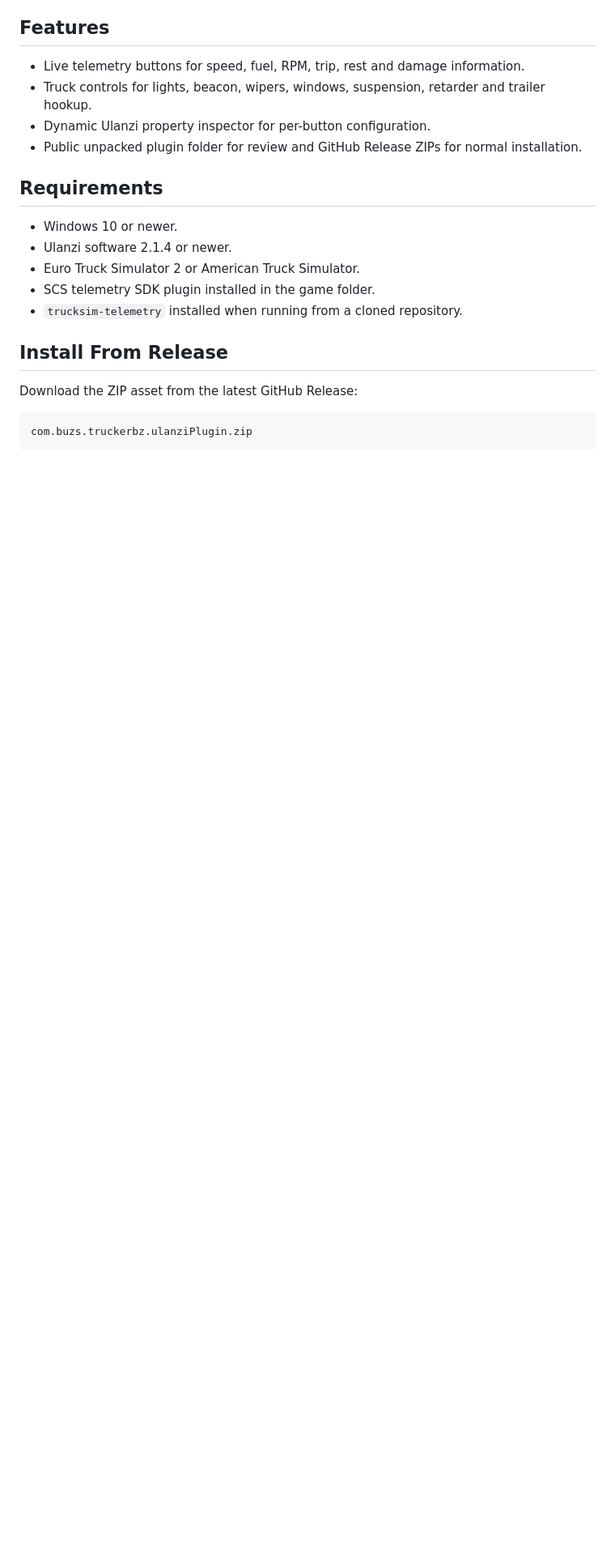
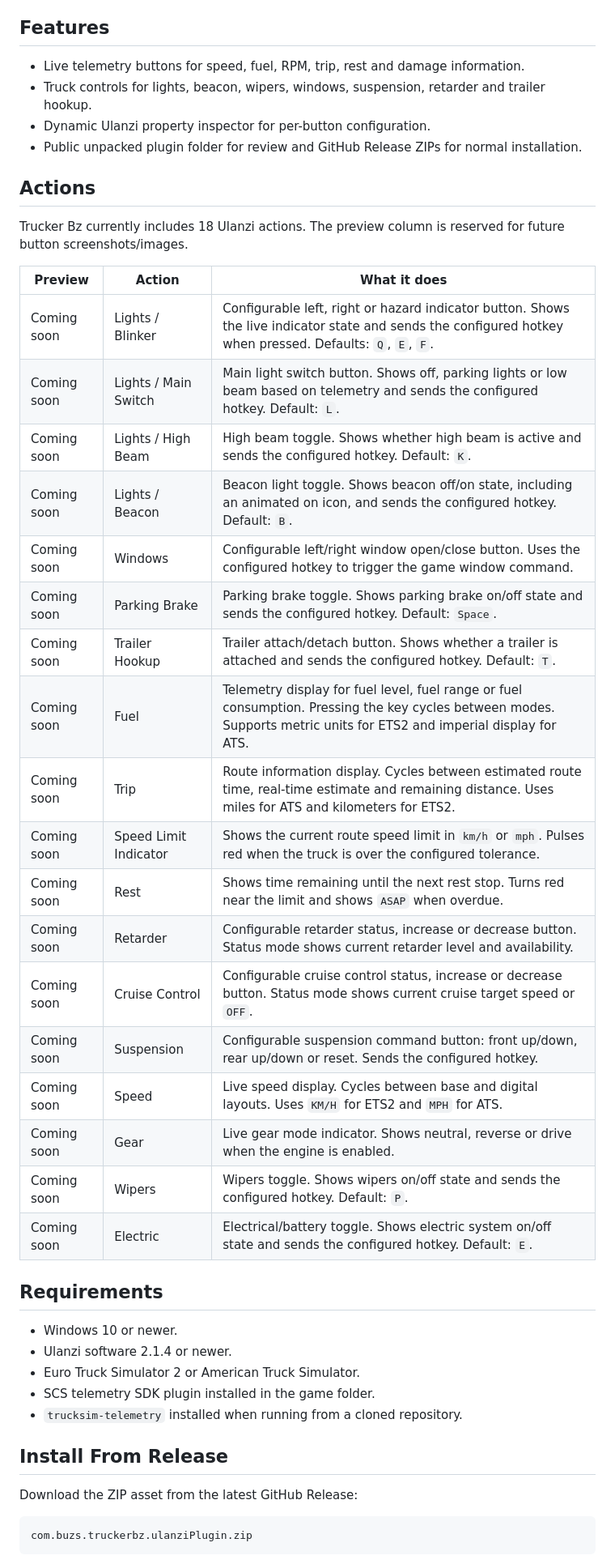
Before and after one commit to buzs/ulanzi-truckerbz, a Markdown page: README.md, the part around one of its changes. Shown at 81% size. Rendered like a GitHub page; blank space fills up the shorter version.

Commit message:
Update README.md to include detailed actions and correct logo path

```diff
--- a/README.md
+++ b/README.md
@@ -28,6 +28,31 @@ This repository is a public distribution package. It contains the final `com.buz
 - Truck controls for lights, beacon, wipers, windows, suspension, retarder and trailer hookup.
 - Dynamic Ulanzi property inspector for per-button configuration.
 - Public unpacked plugin folder for review and GitHub Release ZIPs for normal installation.
+
+## Actions
+
+Trucker Bz currently includes 18 Ulanzi actions. The preview column is reserved for future button screenshots/images.
+
+| Preview | Action | What it does |
+| --- | --- | --- |
+| Coming soon | Lights / Blinker | Configurable left, right or hazard indicator button. Shows the live indicator state and sends the configured hotkey when pressed. Defaults: `Q`, `E`, `F`. |
+| Coming soon | Lights / Main Switch | Main light switch button. Shows off, parking lights or low beam based on telemetry and sends the configured hotkey. Default: `L`. |
+| Coming soon | Lights / High Beam | High beam toggle. Shows whether high beam is active and sends the configured hotkey. Default: `K`. |
+| Coming soon | Lights / Beacon | Beacon light toggle. Shows beacon off/on state, including an animated on icon, and sends the configured hotkey. Default: `B`. |
+| Coming soon | Windows | Configurable left/right window open/close button. Uses the configured hotkey to trigger the game window command. |
+| Coming soon | Parking Brake | Parking brake toggle. Shows parking brake on/off state and sends the configured hotkey. Default: `Space`. |
+| Coming soon | Trailer Hookup | Trailer attach/detach button. Shows whether a trailer is attached and sends the configured hotkey. Default: `T`. |
+| Coming soon | Fuel | Telemetry display for fuel level, fuel range or fuel consumption. Pressing the key cycles between modes. Supports metric units for ETS2 and imperial display for ATS. |
+| Coming soon | Trip | Route information display. Cycles between estimated route time, real-time estimate and remaining distance. Uses miles for ATS and kilometers for ETS2. |
+| Coming soon | Speed Limit Indicator | Shows the current route speed limit in `km/h` or `mph`. Pulses red when the truck is over the configured tolerance. |
+| Coming soon | Rest | Shows time remaining until the next rest stop. Turns red near the limit and shows `ASAP` when overdue. |
+| Coming soon | Retarder | Configurable retarder status, increase or decrease button. Status mode shows current retarder level and availability. |
+| Coming soon | Cruise Control | Configurable cruise control status, increase or decrease button. Status mode shows current cruise target speed or `OFF`. |
+| Coming soon | Suspension | Configurable suspension command button: front up/down, rear up/down or reset. Sends the configured hotkey. |
+| Coming soon | Speed | Live speed display. Cycles between base and digital layouts. Uses `KM/H` for ETS2 and `MPH` for ATS. |
+| Coming soon | Gear | Live gear mode indicator. Shows neutral, reverse or drive when the engine is enabled. |
+| Coming soon | Wipers | Wipers toggle. Shows wipers on/off state and sends the configured hotkey. Default: `P`. |
+| Coming soon | Electric | Electrical/battery toggle. Shows electric system on/off state and sends the configured hotkey. Default: `E`. |
 
 ## Requirements
 
```
Also changed, not shown: other parts of README.md (+1 -2 lines).
